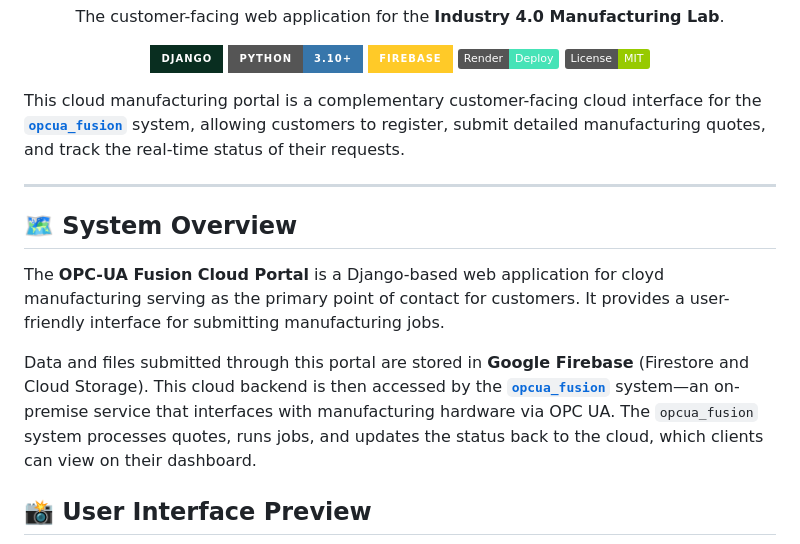
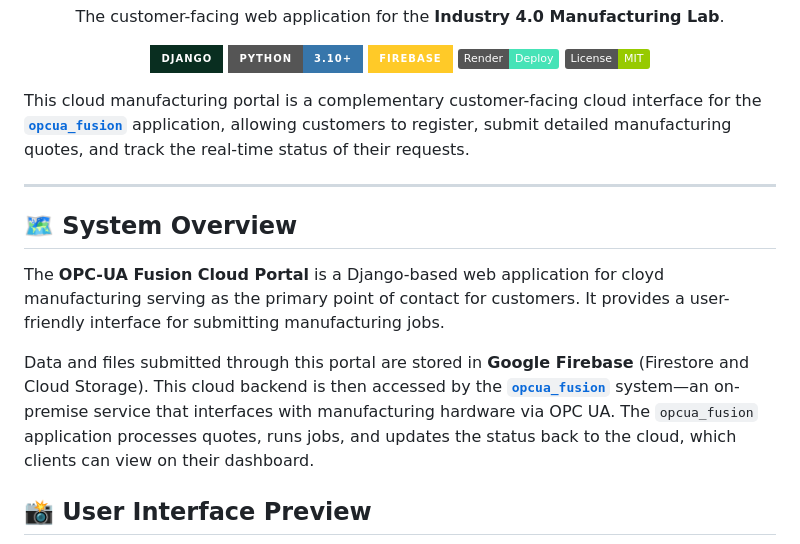
Before and after one commit to roshbeng/opcua_fusion_cloud, a Markdown page: README.md, the part around the change. GitHub-like rendering; badges without logos.

```diff
--- a/README.md
+++ b/README.md
@@ -11,7 +11,7 @@
   <a href="#" target="_blank"><img src="https://img.shields.io/badge/License-MIT-green.svg" alt="License"></a>
 </p>
 
-This cloud manufacturing portal is a complementary customer-facing cloud interface for the **[`opcua_fusion`](https://github.com/roshbeng/opcua_fusion.git)** system, allowing customers to register, submit detailed manufacturing quotes, and track the real-time status of their requests.
+This cloud manufacturing portal is a complementary customer-facing cloud interface for the **[`opcua_fusion`](https://github.com/roshbeng/opcua_fusion.git)** application, allowing customers to register, submit detailed manufacturing quotes, and track the real-time status of their requests.
 
 ---
 
@@ -19,7 +19,7 @@ This cloud manufacturing portal is a complementary customer-facing cloud interfa
 
 The **OPC-UA Fusion Cloud Portal** is a Django-based web application for cloyd manufacturing serving as the primary point of contact for customers. It provides a user-friendly interface for submitting manufacturing jobs.
 
-Data and files submitted through this portal are stored in **Google Firebase** (Firestore and Cloud Storage). This cloud backend is then accessed by the **[`opcua_fusion`](https://github.com/roshbeng/opcua_fusion.git)** system—an on-premise service that interfaces with manufacturing hardware via OPC UA. The `opcua_fusion` system processes quotes, runs jobs, and updates the status back to the cloud, which clients can view on their dashboard.
+Data and files submitted through this portal are stored in **Google Firebase** (Firestore and Cloud Storage). This cloud backend is then accessed by the **[`opcua_fusion`](https://github.com/roshbeng/opcua_fusion.git)** system—an on-premise service that interfaces with manufacturing hardware via OPC UA. The `opcua_fusion` application processes quotes, runs jobs, and updates the status back to the cloud, which clients can view on their dashboard.
 
 ## 📸 User Interface Preview
 
```
